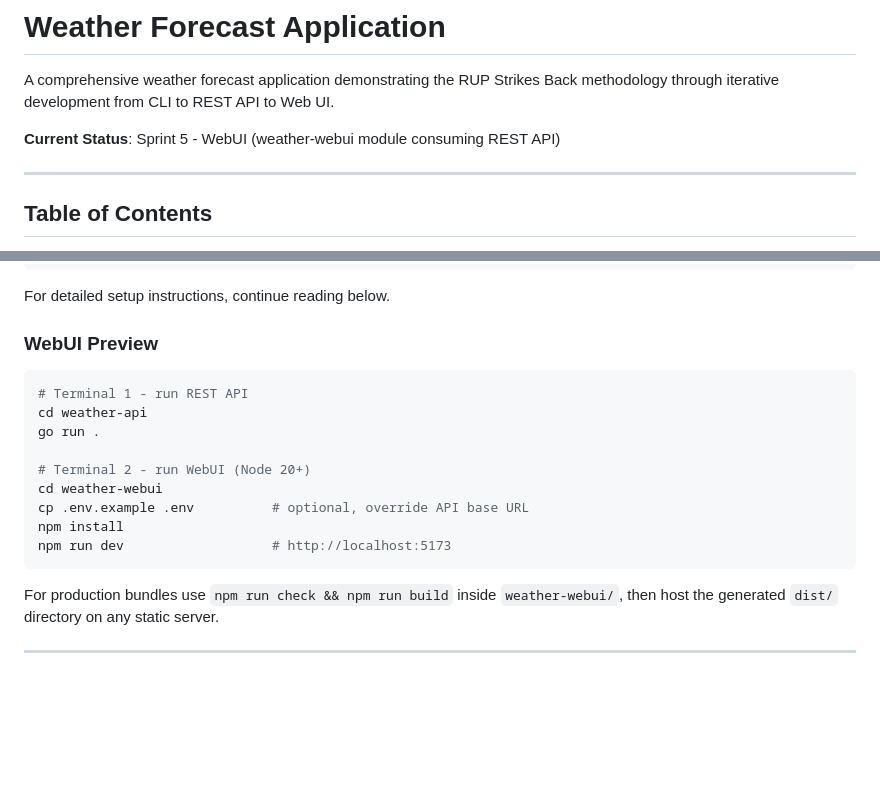
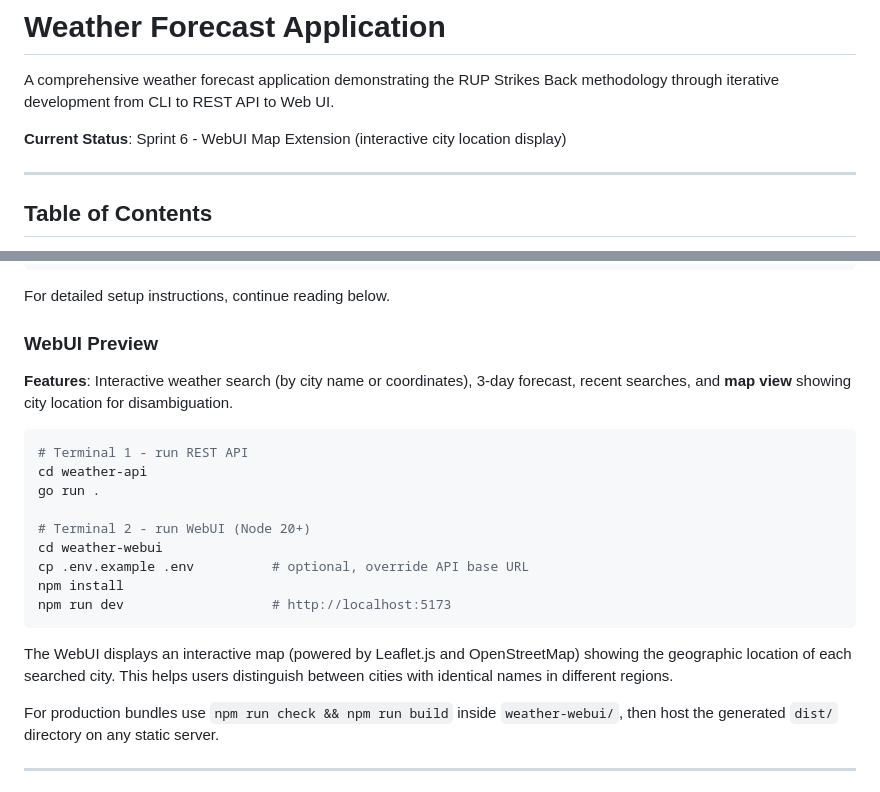
Before and after one commit to rstyczynski/RUPStrikesBack, a Markdown page: README.md, 2 parts joined by grey strips. GitHub-like rendering; blank space fills up the shorter version.

````diff
--- a/README.md
+++ b/README.md
@@ -2,7 +2,7 @@
 
 A comprehensive weather forecast application demonstrating the RUP Strikes Back methodology through iterative development from CLI to REST API to Web UI.
 
-**Current Status**: Sprint 5 - WebUI (weather-webui module consuming REST API)
+**Current Status**: Sprint 6 - WebUI Map Extension (interactive city location display)
 
 ---
 
@@ -42,6 +42,8 @@ For detailed setup instructions, continue reading below.
 
 ### WebUI Preview
 
+**Features**: Interactive weather search (by city name or coordinates), 3-day forecast, recent searches, and **map view** showing city location for disambiguation.
+
 ```bash
 # Terminal 1 - run REST API
 cd weather-api
@@ -53,6 +55,8 @@ cp .env.example .env          # optional, override API base URL
 npm install
 npm run dev                   # http://localhost:5173
 ```
+
+The WebUI displays an interactive map (powered by Leaflet.js and OpenStreetMap) showing the geographic location of each searched city. This helps users distinguish between cities with identical names in different regions.
 
 For production bundles use `npm run check && npm run build` inside `weather-webui/`, then host the generated `dist/` directory on any static server.
 
````
Also changed, not shown: progress/sprint_6/sprint_6_documentation.md (added, +96 -0 lines).
